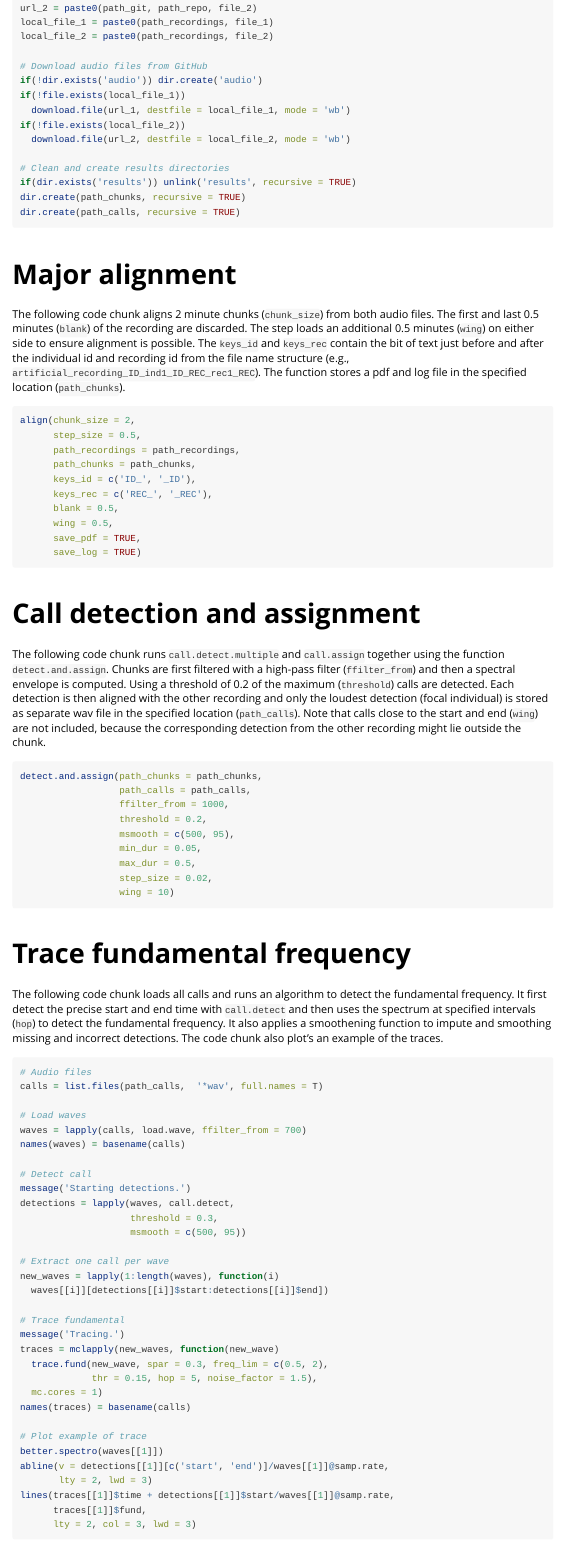
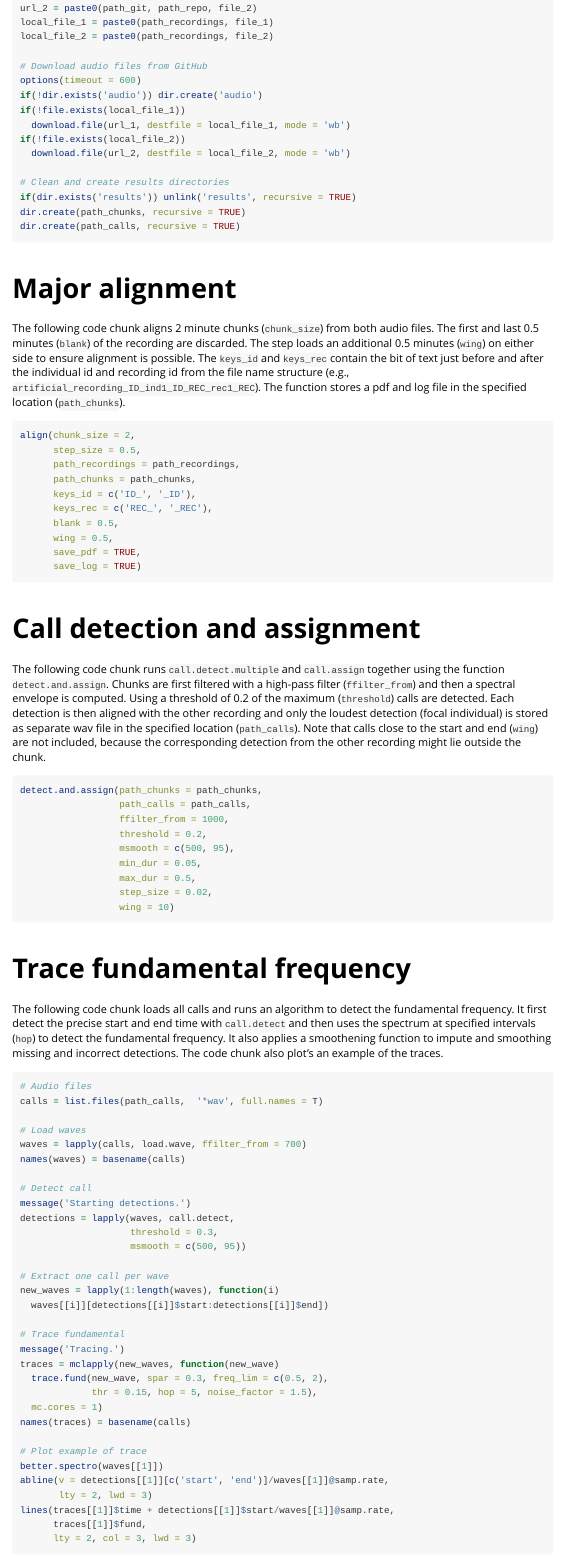
Before and after one commit to simeonqs/callsync, an R Markdown document (vignettes/examples_main_functions_callsync.Rmd): the page in a window 1100 px wide, from 1160 px down. Rendered offline with R 4.5, knitr and Pandoc, with nearby package versions; the code chunks are not run, so their results and figures are left out.

Commit message:
Updating vignette. Setting timeout for download to 600 for slow internet connection.

```diff
--- a/vignettes/examples_main_functions_callsync.Rmd
+++ b/vignettes/examples_main_functions_callsync.Rmd
@@ -9,8 +9,6 @@ vignette: >
   %\VignetteIndexEntry{Examples main functions callsync}
   %\VignetteEncoding{UTF-8}
   %\VignetteEngine{knitr::rmarkdown}
-  audio/artificial_recording_drifted_ID_ind2_ID_REC_rec1_REC.wav
-  audio/artificial_recording_ID_ind1_ID_REC_rec1_REC.wav
   examples_main_functions_callsync.Rmd
 editor_options:
   chunk_output_type: console
@@ -70,6 +68,7 @@ local_file_1 = paste0(path_recordings, file_1)
 local_file_2 = paste0(path_recordings, file_2)
 
 # Download audio files from GitHub
+options(timeout = 600)
 if(!dir.exists('audio')) dir.create('audio')
 if(!file.exists(local_file_1))
   download.file(url_1, destfile = local_file_1, mode = 'wb')
```
